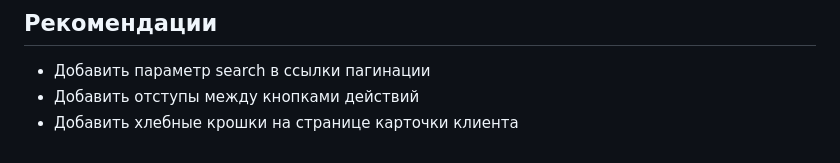
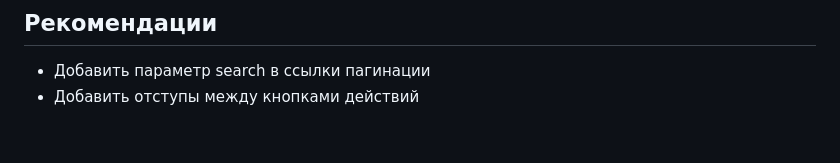
Before and after one commit to wwwrwrwr/online-booking-db-variant-1, a Markdown page: test_report.md, the part around the change. Rendered like a GitHub page.

```diff
--- a/test_report.md
+++ b/test_report.md
@@ -58,4 +58,3 @@
 ## Рекомендации
 - Добавить параметр search в ссылки пагинации
 - Добавить отступы между кнопками действий
-- Добавить хлебные крошки на странице карточки клиента
```
